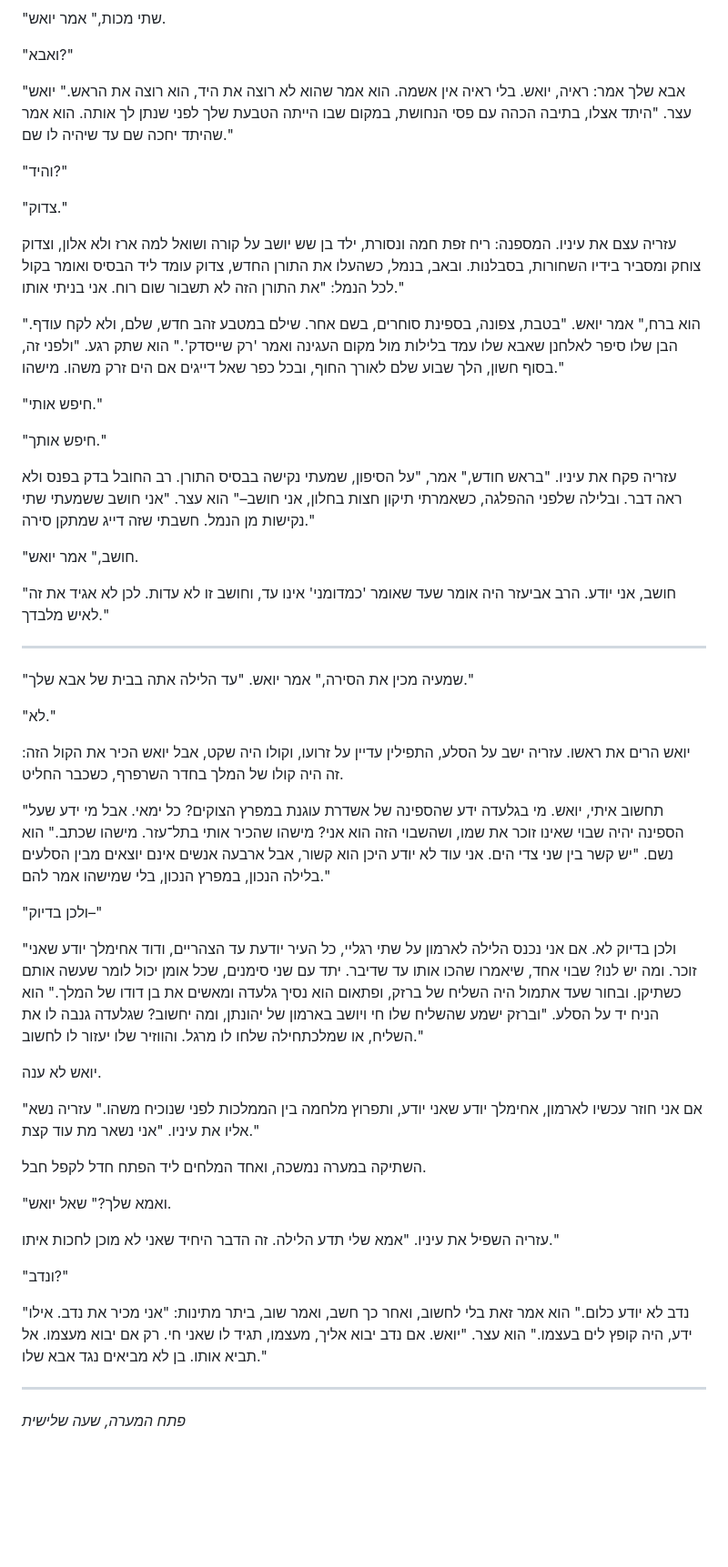
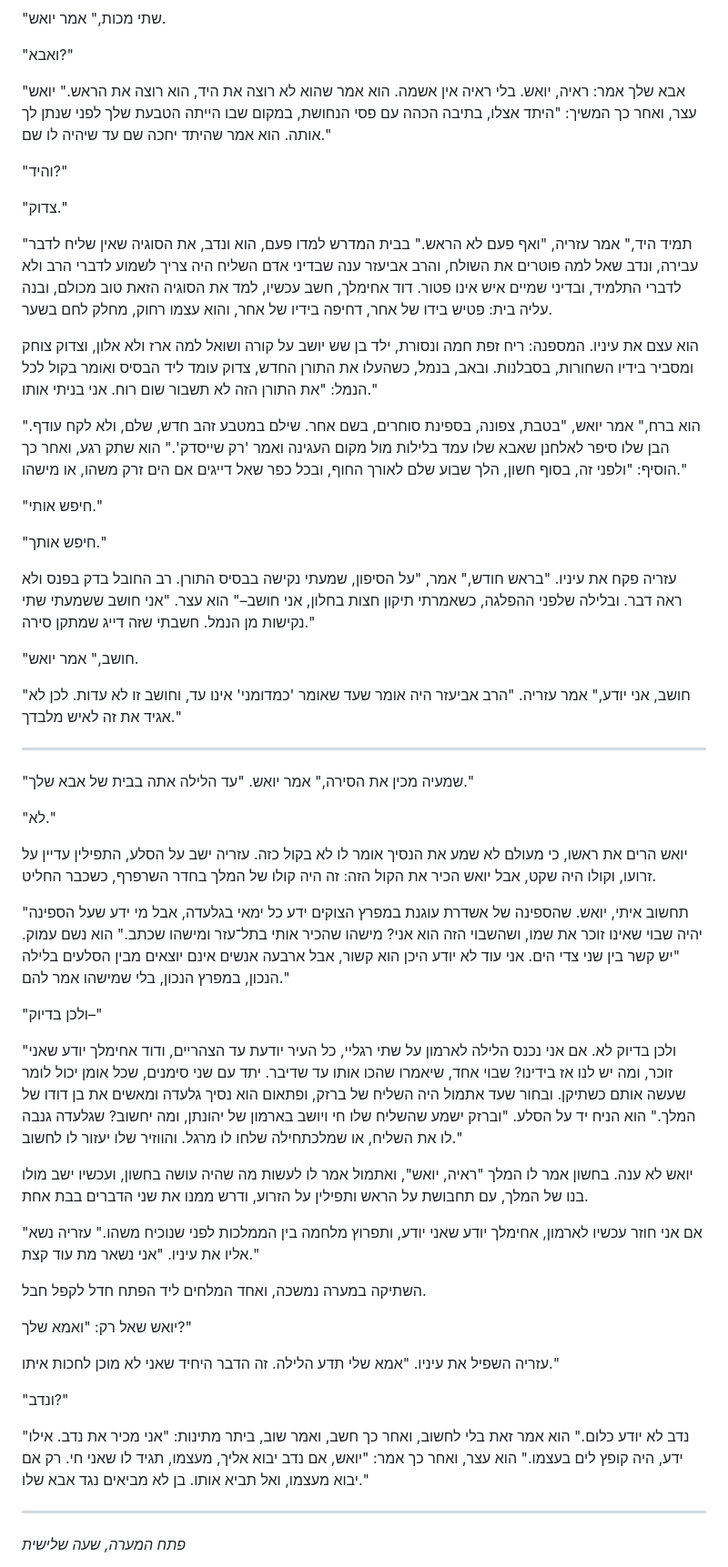
Before and after one commit to MIRIZAA4/MIRIZAA4, a Markdown page: book2/chapters/36.md, the part around one of its changes. Shown at 91% size. GitHub-like rendering; blank space fills up the shorter version.

Commit message:
Book 2 adult rewrite: chapters 44-48
Co-Authored-By: Claude Opus 5.5 <noreply@anthropic.com>
Claude-Session: https://claude.ai/code/session_013pZpWWRF92N1TndyatNtkY

```diff
--- a/book2/chapters/36.md
+++ b/book2/chapters/36.md
@@ -58,15 +56,17 @@
 
 "ואבא?"
 
-"אבא שלך אמר: ראיה, יואש. בלי ראיה אין אשמה. הוא אמר שהוא לא רוצה את היד, הוא רוצה את הראש." יואש עצר. "היתד אצלו, בתיבה הכהה עם פסי הנחושת, במקום שבו הייתה הטבעת שלך לפני שנתן לך אותה. הוא אמר שהיתד יחכה שם עד שיהיה לו שם."
+"אבא שלך אמר: ראיה, יואש. בלי ראיה אין אשמה. הוא אמר שהוא לא רוצה את היד, הוא רוצה את הראש." יואש עצר, ואחר כך המשיך: "היתד אצלו, בתיבה הכהה עם פסי הנחושת, במקום שבו הייתה הטבעת שלך לפני שנתן לך אותה. הוא אמר שהיתד יחכה שם עד שיהיה לו שם."
 
 "והיד?"
 
 "צדוק."
 
-עזריה עצם את עיניו. המספנה: ריח זפת חמה ונסורת, ילד בן שש יושב על קורה ושואל למה ארז ולא אלון, וצדוק צוחק ומסביר בידיו השחורות, בסבלנות. ובאב, בנמל, כשהעלו את התורן החדש, צדוק עומד ליד הבסיס ואומר בקול לכל הנמל: "את התורן הזה לא תשבור שום רוח. אני בניתי אותו."
+"תמיד היד," אמר עזריה, "ואף פעם לא הראש." בבית המדרש למדו פעם, הוא ונדב, את הסוגיה שאין שליח לדבר עבירה, ונדב שאל למה פוטרים את השולח, והרב אביעזר ענה שבדיני אדם השליח היה צריך לשמוע לדברי הרב ולא לדברי התלמיד, ובדיני שמיים איש אינו פטור. דוד אחימלך, חשב עכשיו, למד את הסוגיה הזאת טוב מכולם, ובנה עליה בית: פטיש בידו של אחר, דחיפה בידיו של אחר, והוא עצמו רחוק, מחלק לחם בשער.
 
-"הוא ברח," אמר יואש. "בטבת, צפונה, בספינת סוחרים, בשם אחר. שילם במטבע זהב חדש, שלם, ולא לקח עודף. הבן שלו סיפר לאלחנן שאבא שלו עמד בלילות מול מקום העגינה ואמר 'רק שייסדק'." הוא שתק רגע. "ולפני זה, בסוף חשון, הלך שבוע שלם לאורך החוף, ובכל כפר שאל דייגים אם הים זרק משהו. מישהו."
+הוא עצם את עיניו. המספנה: ריח זפת חמה ונסורת, ילד בן שש יושב על קורה ושואל למה ארז ולא אלון, וצדוק צוחק ומסביר בידיו השחורות, בסבלנות. ובאב, בנמל, כשהעלו את התורן החדש, צדוק עומד ליד הבסיס ואומר בקול לכל הנמל: "את התורן הזה לא תשבור שום רוח. אני בניתי אותו."
+
+"הוא ברח," אמר יואש, "בטבת, צפונה, בספינת סוחרים, בשם אחר. שילם במטבע זהב חדש, שלם, ולא לקח עודף. הבן שלו סיפר לאלחנן שאבא שלו עמד בלילות מול מקום העגינה ואמר 'רק שייסדק'." הוא שתק רגע, ואחר כך הוסיף: "ולפני זה, בסוף חשון, הלך שבוע שלם לאורך החוף, ובכל כפר שאל דייגים אם הים זרק משהו, או מישהו."
 
 "חיפש אותי."
 
@@ -76,7 +76,7 @@
 
 "חושב," אמר יואש.
 
-"חושב, אני יודע. הרב אביעזר היה אומר שעד שאומר 'כמדומני' אינו עד, וחושב זו לא עדות. לכן לא אגיד את זה לאיש מלבדך."
+"חושב, אני יודע," אמר עזריה. "הרב אביעזר היה אומר שעד שאומר 'כמדומני' אינו עד, וחושב זו לא עדות. לכן לא אגיד את זה לאיש מלבדך."
 
 ---
 
@@ -84,27 +84,27 @@
 
 "לא."
 
-יואש הרים את ראשו. עזריה ישב על הסלע, התפילין עדיין על זרועו, וקולו היה שקט, אבל יואש הכיר את הקול הזה: זה היה קולו של המלך בחדר השרפרף, כשכבר החליט.
+יואש הרים את ראשו, כי מעולם לא שמע את הנסיך אומר לו לא בקול כזה. עזריה ישב על הסלע, התפילין עדיין על זרועו, וקולו היה שקט, אבל יואש הכיר את הקול הזה: זה היה קולו של המלך בחדר השרפרף, כשכבר החליט.
 
-"תחשוב איתי, יואש. מי בגלעדה ידע שהספינה של אשדרת עוגנת במפרץ הצוקים? כל ימאי. אבל מי ידע שעל הספינה יהיה שבוי שאינו זוכר את שמו, ושהשבוי הזה הוא אני? מישהו שהכיר אותי בתל־עזר. מישהו שכתב." הוא נשם. "יש קשר בין שני צדי הים. אני עוד לא יודע היכן הוא קשור, אבל ארבעה אנשים אינם יוצאים מבין הסלעים בלילה הנכון, במפרץ הנכון, בלי שמישהו אמר להם."
+"תחשוב איתי, יואש. שהספינה של אשדרת עוגנת במפרץ הצוקים ידע כל ימאי בגלעדה, אבל מי ידע שעל הספינה יהיה שבוי שאינו זוכר את שמו, ושהשבוי הזה הוא אני? מישהו שהכיר אותי בתל־עזר ומישהו שכתב." הוא נשם עמוק. "יש קשר בין שני צדי הים. אני עוד לא יודע היכן הוא קשור, אבל ארבעה אנשים אינם יוצאים מבין הסלעים בלילה הנכון, במפרץ הנכון, בלי שמישהו אמר להם."
 
 "ולכן בדיוק–"
 
-"ולכן בדיוק לא. אם אני נכנס הלילה לארמון על שתי רגליי, כל העיר יודעת עד הצהריים, ודוד אחימלך יודע שאני זוכר. ומה יש לנו? שבוי אחד, שיאמרו שהכו אותו עד שדיבר. יתד עם שני סימנים, שכל אומן יכול לומר שעשה אותם כשתיקן. ובחור שעד אתמול היה השליח של ברזק, ופתאום הוא נסיך גלעדה ומאשים את בן דודו של המלך." הוא הניח יד על הסלע. "וברזק ישמע שהשליח שלו חי ויושב בארמון של יהונתן, ומה יחשוב? שגלעדה גנבה לו את השליח, או שמלכתחילה שלחו לו מרגל. והווזיר שלו יעזור לו לחשוב."
+"ולכן בדיוק לא. אם אני נכנס הלילה לארמון על שתי רגליי, כל העיר יודעת עד הצהריים, ודוד אחימלך יודע שאני זוכר, ומה יש לנו אז בידינו? שבוי אחד, שיאמרו שהכו אותו עד שדיבר. יתד עם שני סימנים, שכל אומן יכול לומר שעשה אותם כשתיקן. ובחור שעד אתמול היה השליח של ברזק, ופתאום הוא נסיך גלעדה ומאשים את בן דודו של המלך." הוא הניח יד על הסלע. "וברזק ישמע שהשליח שלו חי ויושב בארמון של יהונתן, ומה יחשוב? שגלעדה גנבה לו את השליח, או שמלכתחילה שלחו לו מרגל. והווזיר שלו יעזור לו לחשוב."
 
-יואש לא ענה.
+יואש לא ענה. בחשון אמר לו המלך "ראיה, יואש", ואתמול אמר לו לעשות מה שהיה עושה בחשון, ועכשיו ישב מולו בנו של המלך, עם תחבושת על הראש ותפילין על הזרוע, ודרש ממנו את שני הדברים בבת אחת.
 
 "אם אני חוזר עכשיו לארמון, אחימלך יודע שאני יודע, ותפרוץ מלחמה בין הממלכות לפני שנוכיח משהו." עזריה נשא אליו את עיניו. "אני נשאר מת עוד קצת."
 
 השתיקה במערה נמשכה, ואחד המלחים ליד הפתח חדל לקפל חבל.
 
-"ואמא שלך?" שאל יואש.
+יואש שאל רק: "ואמא שלך?"
 
 עזריה השפיל את עיניו. "אמא שלי תדע הלילה. זה הדבר היחיד שאני לא מוכן לחכות איתו."
 
 "ונדב?"
 
-"נדב לא יודע כלום." הוא אמר זאת בלי לחשוב, ואחר כך חשב, ואמר שוב, ביתר מתינות: "אני מכיר את נדב. אילו ידע, היה קופץ לים בעצמו." הוא עצר. "יואש. אם נדב יבוא אליך, מעצמו, תגיד לו שאני חי. רק אם יבוא מעצמו. אל תביא אותו. בן לא מביאים נגד אבא שלו."
+"נדב לא יודע כלום." הוא אמר זאת בלי לחשוב, ואחר כך חשב, ואמר שוב, ביתר מתינות: "אני מכיר את נדב. אילו ידע, היה קופץ לים בעצמו." הוא עצר, ואחר כך אמר: "יואש, אם נדב יבוא אליך, מעצמו, תגיד לו שאני חי. רק אם יבוא מעצמו, ואל תביא אותו. בן לא מביאים נגד אבא שלו."
 
 ---
 
```
Also changed, not shown: other parts of book2/chapters/36.md (+17 -19 lines), book2/chapters/23.md (+8 -6 lines), book2/chapters/30.md (+8 -6 lines).
